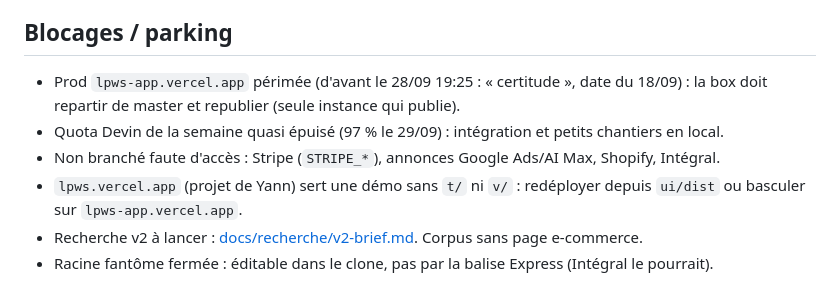
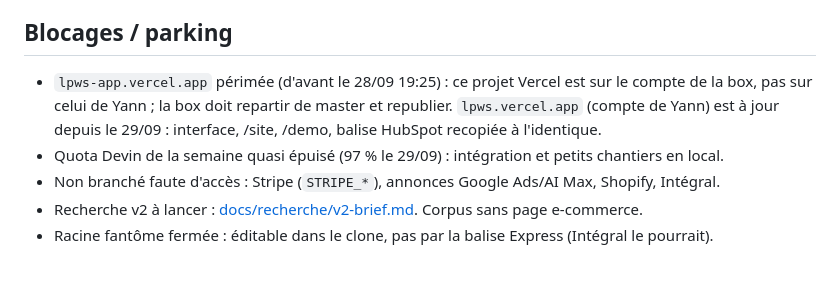
Before and after one commit to Sc4rville/lpws, a Markdown page: session.md, the part around the change. GitHub-like rendering.

Commit message:
session : lpws.vercel.app republié le 29/09 (interface à jour, /site, /demo, balise HubSpot recopiée à l'identique) ; lpws-app.vercel.app relève du compte Vercel de la box

```diff
--- a/session.md
+++ b/session.md
@@ -64,11 +64,10 @@
    vendez » pré-rempli avec la marque ; journal brut visible pendant l'analyse ; promesse vitrine ≠ test démo.
 
 ## Blocages / parking
-- Prod `lpws-app.vercel.app` périmée (d'avant le 28/09 19:25 : « certitude », date du 18/09) : la box
-  doit repartir de master et republier (seule instance qui publie).
+- `lpws-app.vercel.app` périmée (d'avant le 28/09 19:25) : ce projet Vercel est sur le compte de la box,
+  pas sur celui de Yann ; la box doit repartir de master et republier. `lpws.vercel.app` (compte de Yann)
+  est à jour depuis le 29/09 : interface, /site, /demo, balise HubSpot recopiée à l'identique.
 - Quota Devin de la semaine quasi épuisé (97 % le 29/09) : intégration et petits chantiers en local.
 - Non branché faute d'accès : Stripe (`STRIPE_*`), annonces Google Ads/AI Max, Shopify, Intégral.
-- `lpws.vercel.app` (projet de Yann) sert une démo sans `t/` ni `v/` : redéployer depuis `ui/dist`
-  ou basculer sur `lpws-app.vercel.app`.
 - Recherche v2 à lancer : [docs/recherche/v2-brief.md](docs/recherche/v2-brief.md). Corpus sans page e-commerce.
 - Racine fantôme fermée : éditable dans le clone, pas par la balise Express (Intégral le pourrait).
```
